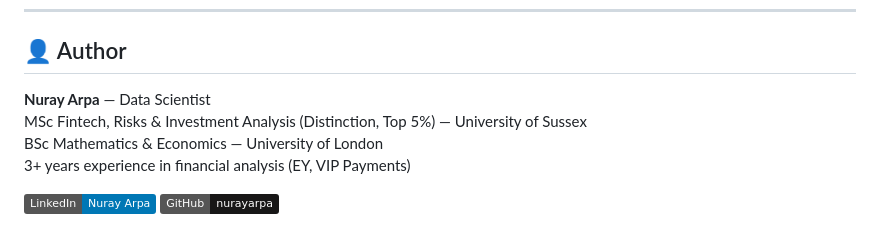
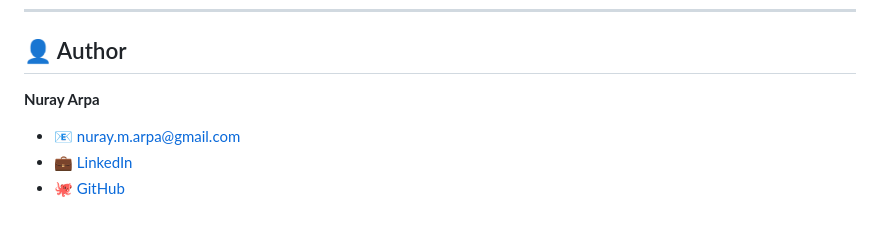
Before and after one commit to nurayarpa/mortgage-approval-predictor, a Markdown page: README.md, the part around the change. GitHub-like rendering; badges without logos.

Commit message:
update author section

```diff
--- a/README.md
+++ b/README.md
@@ -139,10 +139,7 @@ uvicorn api.index:app --reload
 
 ## 👤 Author
 
-**Nuray Arpa** — Data Scientist
-MSc Fintech, Risks & Investment Analysis (Distinction, Top 5%) — University of Sussex
-BSc Mathematics & Economics — University of London
-3+ years experience in financial analysis (EY, VIP Payments)
-
-[![LinkedIn](https://img.shields.io/badge/LinkedIn-Nuray_Arpa-0077B5?style=flat&logo=linkedin)](https://linkedin.com/in/nurayarpa)
-[![GitHub](https://img.shields.io/badge/GitHub-nurayarpa-181717?style=flat&logo=github)](https://github.com/nurayarpa)
+**Nuray Arpa**
+* 📧 nuray.m.arpa@gmail.com
+* 💼 [LinkedIn](https://linkedin.com/in/nurayarpa)
+* 🐙 [GitHub](https://github.com/nurayarpa)
```
